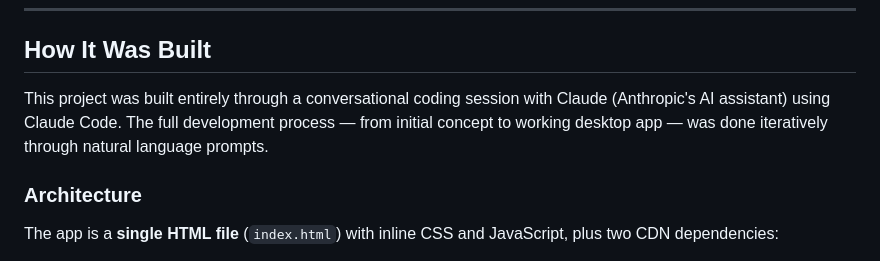
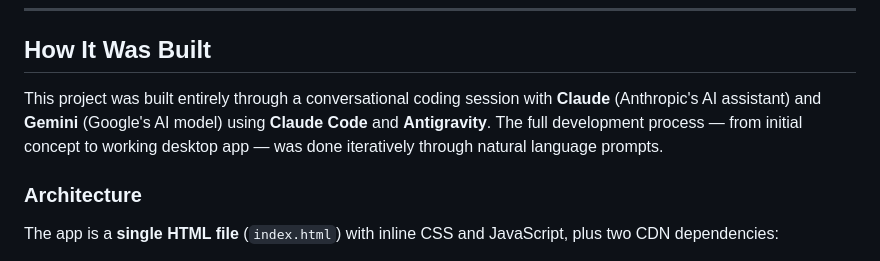
Before and after one commit to KeNFT1/medgemma-viewer, a Markdown page: README.md, the part around the change. GitHub-like rendering.

Commit message:
docs: Update attribution to include Gemini and Antigravity

```diff
--- a/README.md
+++ b/README.md
@@ -179,7 +179,7 @@ ollama cp hf.co/unsloth/medgemma-1.5-4b-it-GGUF:Q8_0 medgemma-vision
 
 ## How It Was Built
 
-This project was built entirely through a conversational coding session with Claude (Anthropic's AI assistant) using Claude Code. The full development process — from initial concept to working desktop app — was done iteratively through natural language prompts.
+This project was built entirely through a conversational coding session with **Claude** (Anthropic's AI assistant) and **Gemini** (Google's AI model) using **Claude Code** and **Antigravity**. The full development process — from initial concept to working desktop app — was done iteratively through natural language prompts.
 
 ### Architecture
 
```
